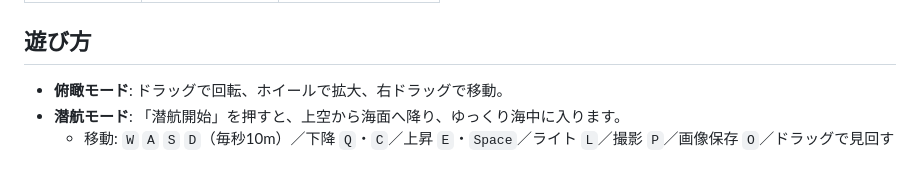
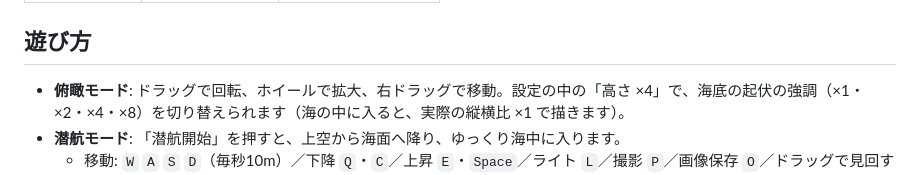
Before and after one commit to rinpei135/deepsea-dive, a Markdown page: README.md, the part around the change. Rendered like a GitHub page.

Commit message:
README: 高さの強調ボタンの説明を足す（俯瞰だけ。海の中は ×1）
Co-Authored-By: Claude Opus 5.5 <noreply@anthropic.com>

```diff
--- a/README.md
+++ b/README.md
@@ -10,7 +10,7 @@
 
 ## 遊び方
 
-- **俯瞰モード**: ドラッグで回転、ホイールで拡大、右ドラッグで移動。
+- **俯瞰モード**: ドラッグで回転、ホイールで拡大、右ドラッグで移動。設定の中の「高さ ×4」で、海底の起伏の強調（×1・×2・×4・×8）を切り替えられます（海の中に入ると、実際の縦横比 ×1 で描きます）。
 - **潜航モード**: 「潜航開始」を押すと、上空から海面へ降り、ゆっくり海中に入ります。
   - 移動: `W` `A` `S` `D`（毎秒10m）／下降 `Q`・`C`／上昇 `E`・`Space`／ライト `L`／撮影 `P`／画像保存 `O`／ドラッグで見回す
   - 深さを大きく変えるときは、マウスホイールか右の深度ルーラー（クリックでその深さへ）を使います。
```
